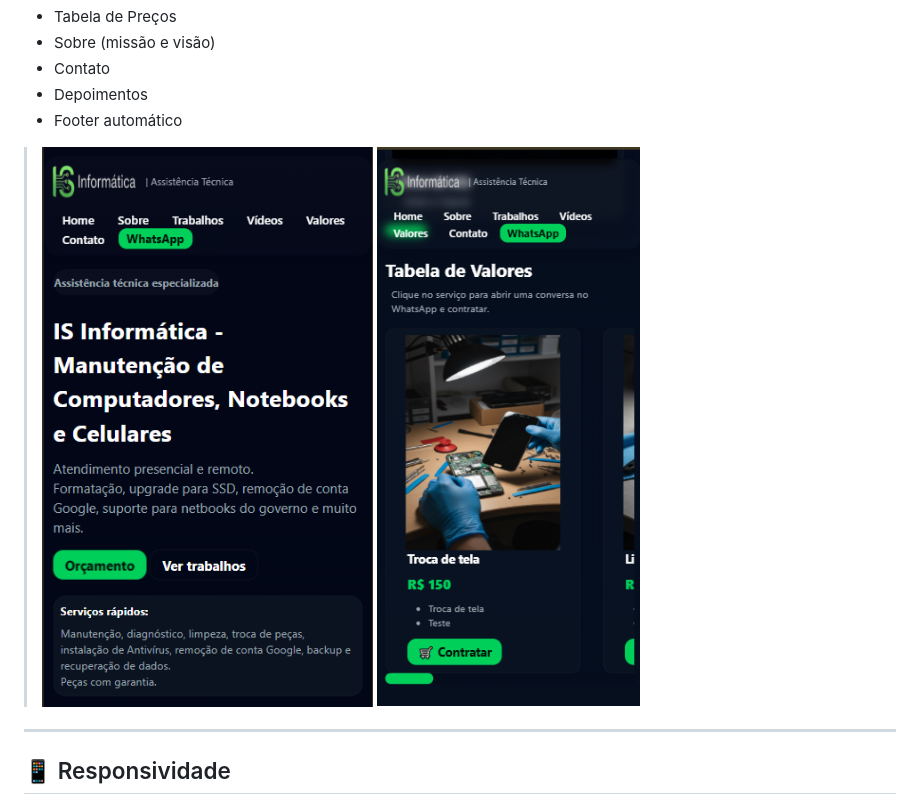
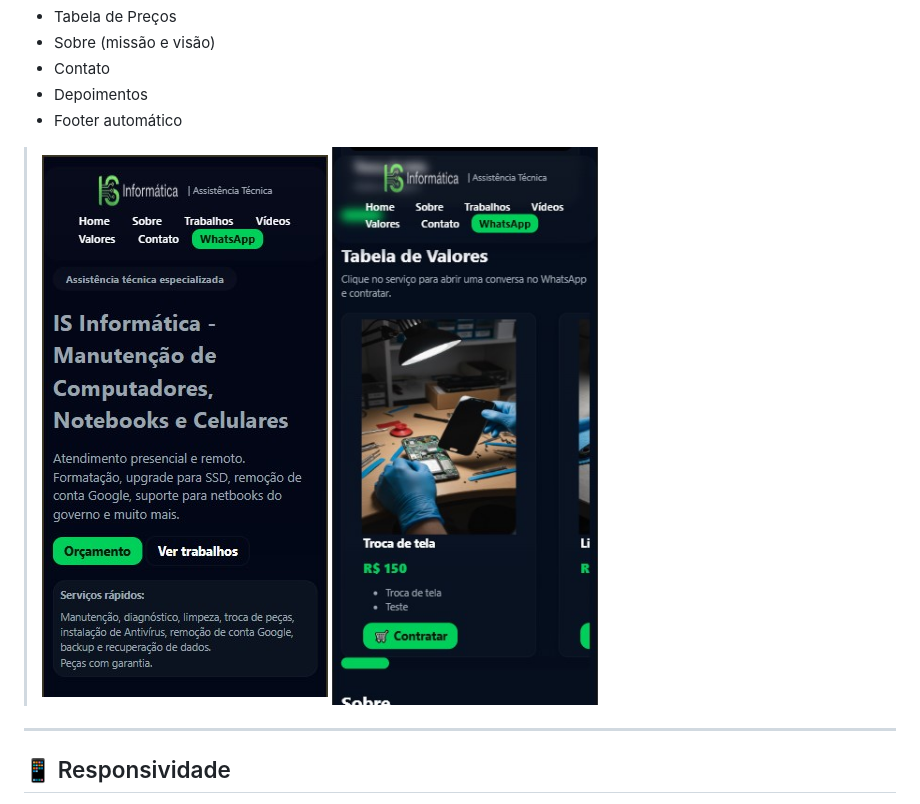
Before and after one commit to Islania-Silva/IS-Informatica, a Markdown page: README.md, the part around the change. Drawn GitHub-style; pictures changed too: assets/img/Captura de tela 2025-11-16 124558.png (deleted), assets/img/Tela1.jpg (added), assets/img/Tela2.jpg (added).

Commit message:
Trocade 2 imagens no README

```diff
--- a/README.md
+++ b/README.md
@@ -114,8 +114,8 @@ Posteriormente, serão implementadas versões específicas para **tablet, notebo
 - Depoimentos
 - Footer automático
 
-> ![Prévia do projeto](assets/img/Captura%20de%20tela%202025-11-16%20124558.png)
-> ![Prévia do projeto](assets/img/image.png)
+> ![Prévia do projeto](assets/img/Tela1.jpg)
+> ![Prévia do projeto](assets/img/Tela2.jpg)
 
 ---
 
```
